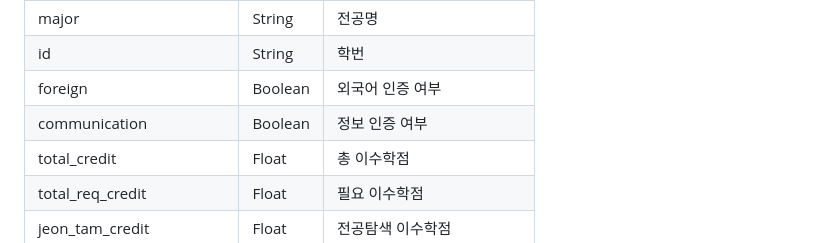
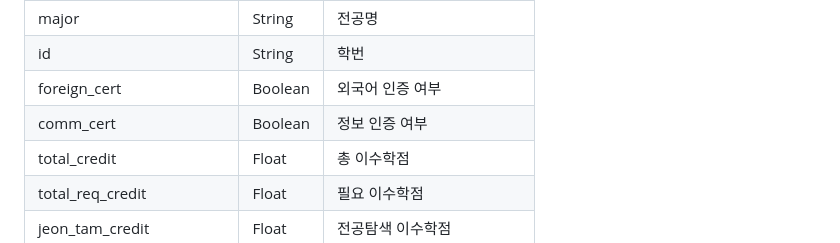
Before and after one commit to Link-State/GraduateCoach, a Markdown page: README.md, the part around the change. Rendered like a GitHub page.

```diff
--- a/README.md
+++ b/README.md
@@ -47,8 +47,8 @@
 |univ|String|학교명|
 |major|String|전공명|
 |id|String|학번|
-|foreign|Boolean|외국어 인증 여부|
-|communication|Boolean|정보 인증 여부|
+|foreign_cert|Boolean|외국어 인증 여부|
+|comm_cert|Boolean|정보 인증 여부|
 |total_credit|Float|총 이수학점|
 |total_req_credit|Float|필요 이수학점|
 |jeon_tam_credit|Float|전공탐색 이수학점|
```
